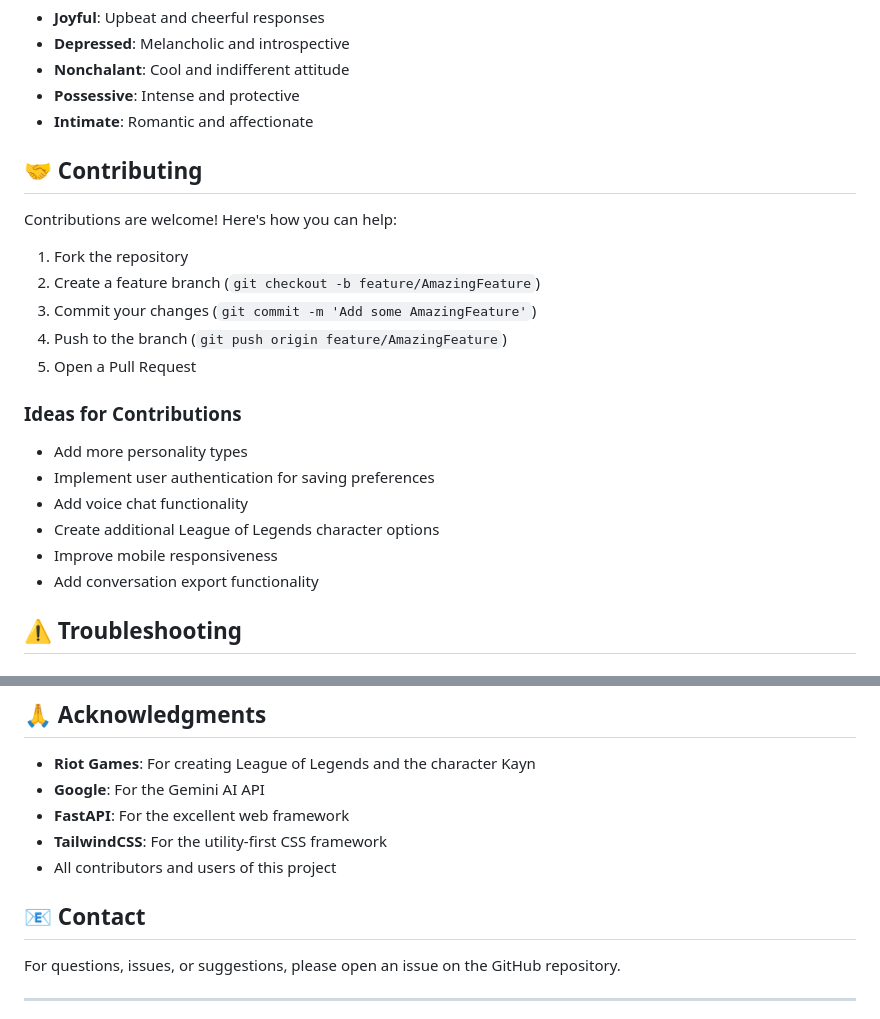
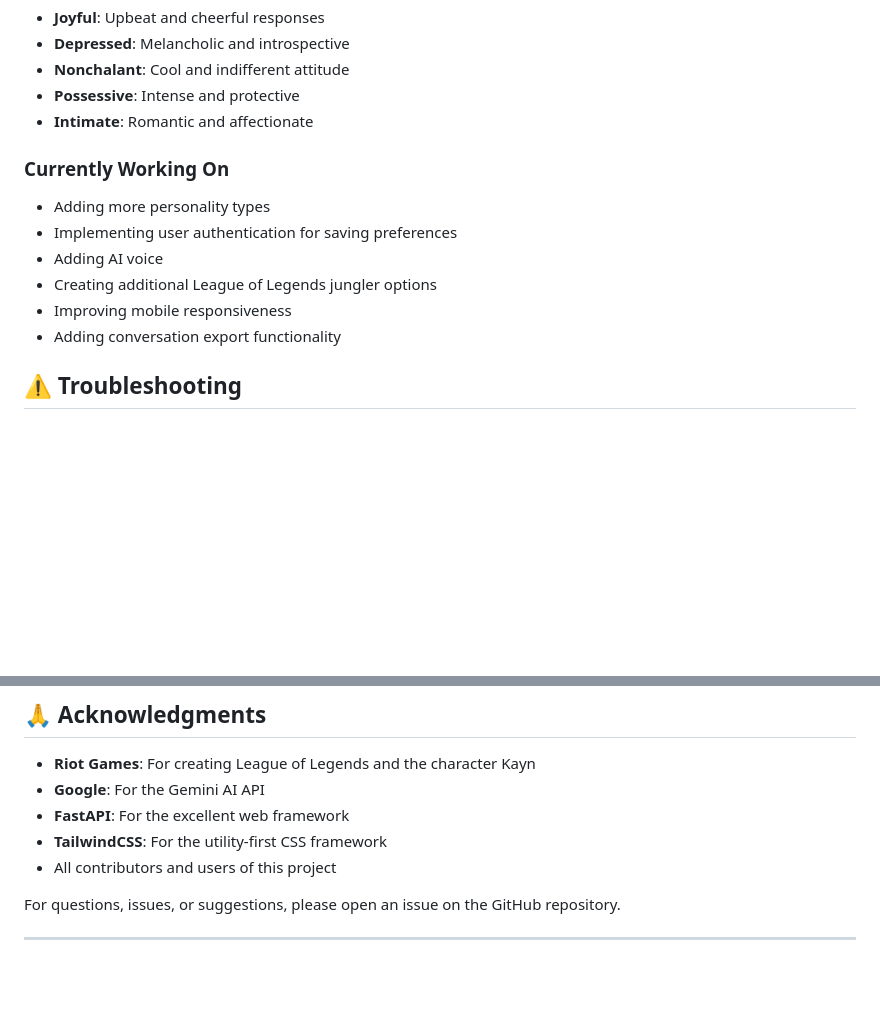
Before and after one commit to Bunz42/Kayn-AI, a Markdown page: README.md, 2 parts joined by grey strips. Rendered like a GitHub page; blank space fills up the shorter version.

Commit message:
Revise contributing section in README
Removed the contributing section and ideas for contributions from the README.

```diff
--- a/README.md
+++ b/README.md
@@ -170,23 +170,13 @@ This ensures the AI responds appropriately based on your selections.
 - **Possessive**: Intense and protective
 - **Intimate**: Romantic and affectionate
 
-## 🤝 Contributing
-
-Contributions are welcome! Here's how you can help:
-
-1. Fork the repository
-2. Create a feature branch (`git checkout -b feature/AmazingFeature`)
-3. Commit your changes (`git commit -m 'Add some AmazingFeature'`)
-4. Push to the branch (`git push origin feature/AmazingFeature`)
-5. Open a Pull Request
-
-### Ideas for Contributions
-- Add more personality types
-- Implement user authentication for saving preferences
-- Add voice chat functionality
-- Create additional League of Legends character options
-- Improve mobile responsiveness
-- Add conversation export functionality
+### Currently Working On
+- Adding more personality types
+- Implementing user authentication for saving preferences
+- Adding AI voice
+- Creating additional League of Legends jungler options
+- Improving mobile responsiveness
+- Adding conversation export functionality
 
 ## ⚠️ Troubleshooting
 
@@ -217,8 +207,6 @@ This project is created for entertainment and educational purposes. League of Le
 - **TailwindCSS**: For the utility-first CSS framework
 - All contributors and users of this project
 
-## 📧 Contact
-
 For questions, issues, or suggestions, please open an issue on the GitHub repository.
 
 ---
```
